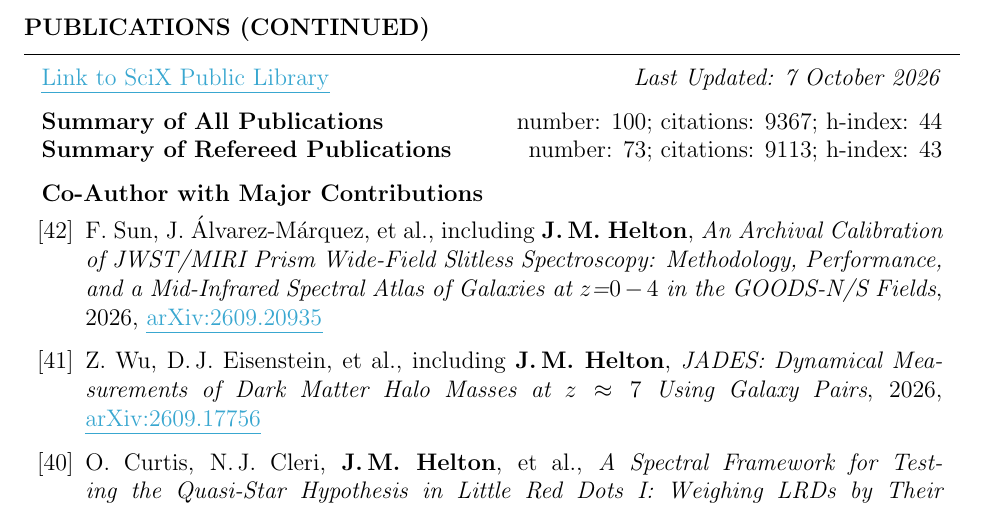
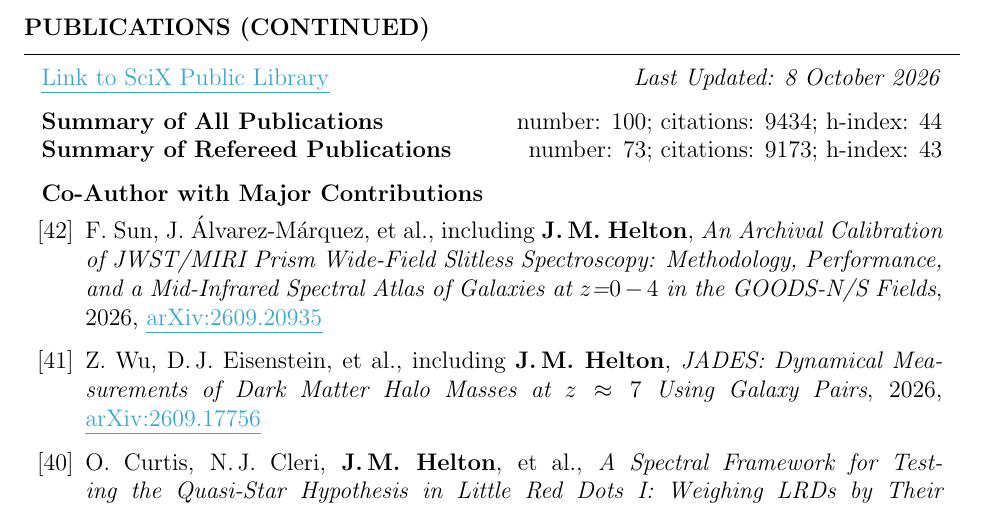
Before and after one commit to jakobhelton/jakobhelton.github.io, a LaTeX CV (assets/cv/JMH_CV.tex): part of page 7 of 13, cut so that both start at the same text. Compiled offline with pdfLaTeX.

Commit message:
chore: daily data update [2026-10-08]

```diff
--- a/assets/cv/JMH_CV.tex
+++ b/assets/cv/JMH_CV.tex
@@ -362,10 +362,10 @@ Prof. Marcia Rieke \hfill The University of Arizona \hfill \ \ \ \ \ \ \ \,\, \h
 
 \begin{rSection}{Publications (Continued)}
 
-\href{https://scixplorer.org/public-libraries/57nm1ouuTMusp62fvjiXYg}{\ul{Link to SciX Public Library}} \hfill \textit{Last Updated: 7 October 2026}
+\href{https://scixplorer.org/public-libraries/57nm1ouuTMusp62fvjiXYg}{\ul{Link to SciX Public Library}} \hfill \textit{Last Updated: 8 October 2026}
 
-\textbf{Summary of All Publications} \hfill number: $100$; citations: $9367$; h-index: $44$ \\
-\textbf{Summary of Refereed Publications} \hfill number: $73$; citations: $9113$; h-index: $43$
+\textbf{Summary of All Publications} \hfill number: $100$; citations: $9434$; h-index: $44$ \\
+\textbf{Summary of Refereed Publications} \hfill number: $73$; citations: $9173$; h-index: $43$
 
 %	CO-AUTHOR WITH MAJOR CONTRIBUTIONS PUBLICATIONS SECTION
 
```
Also changed, not shown: assets/cv/JMH_CV.tex (6 more changed lines), 2 other files.
